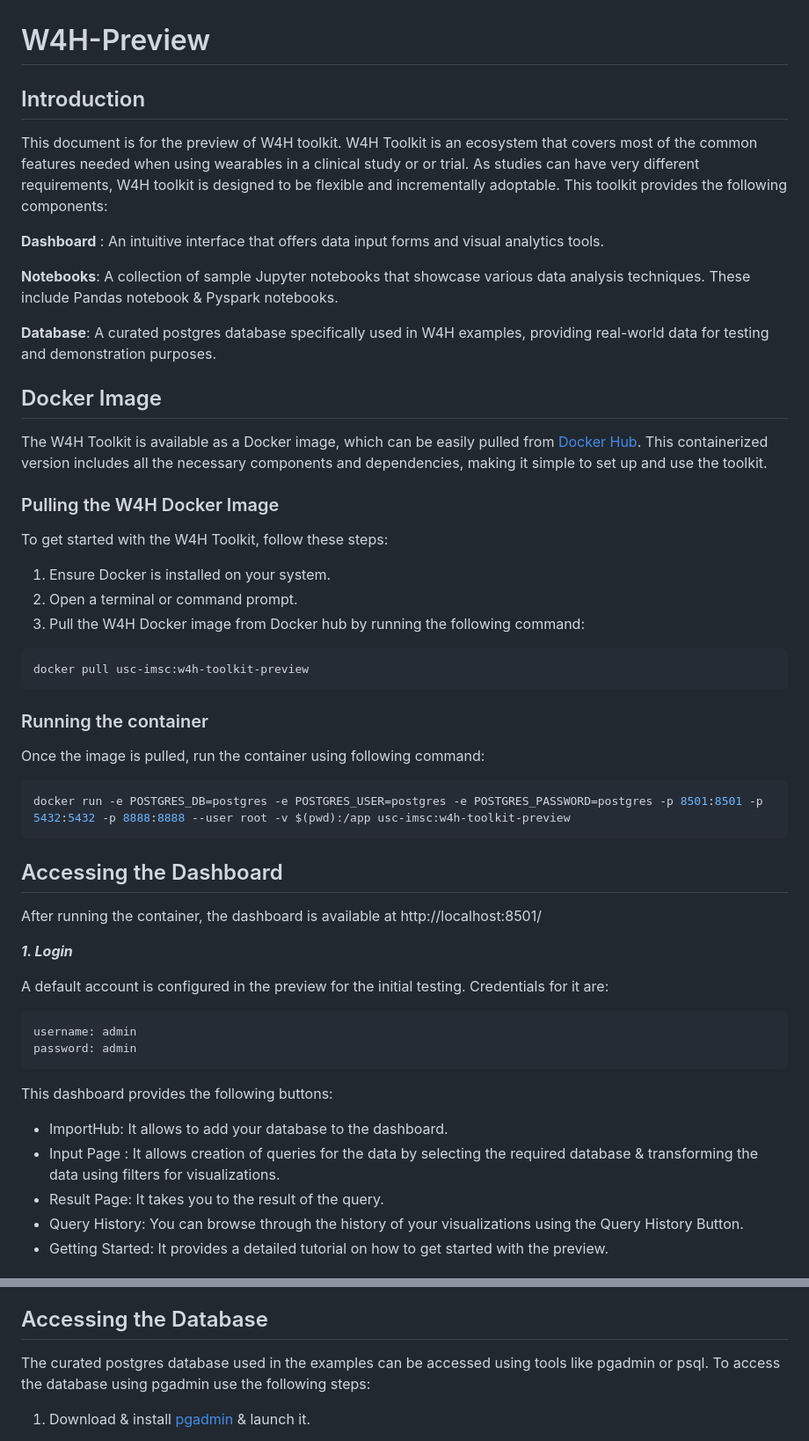
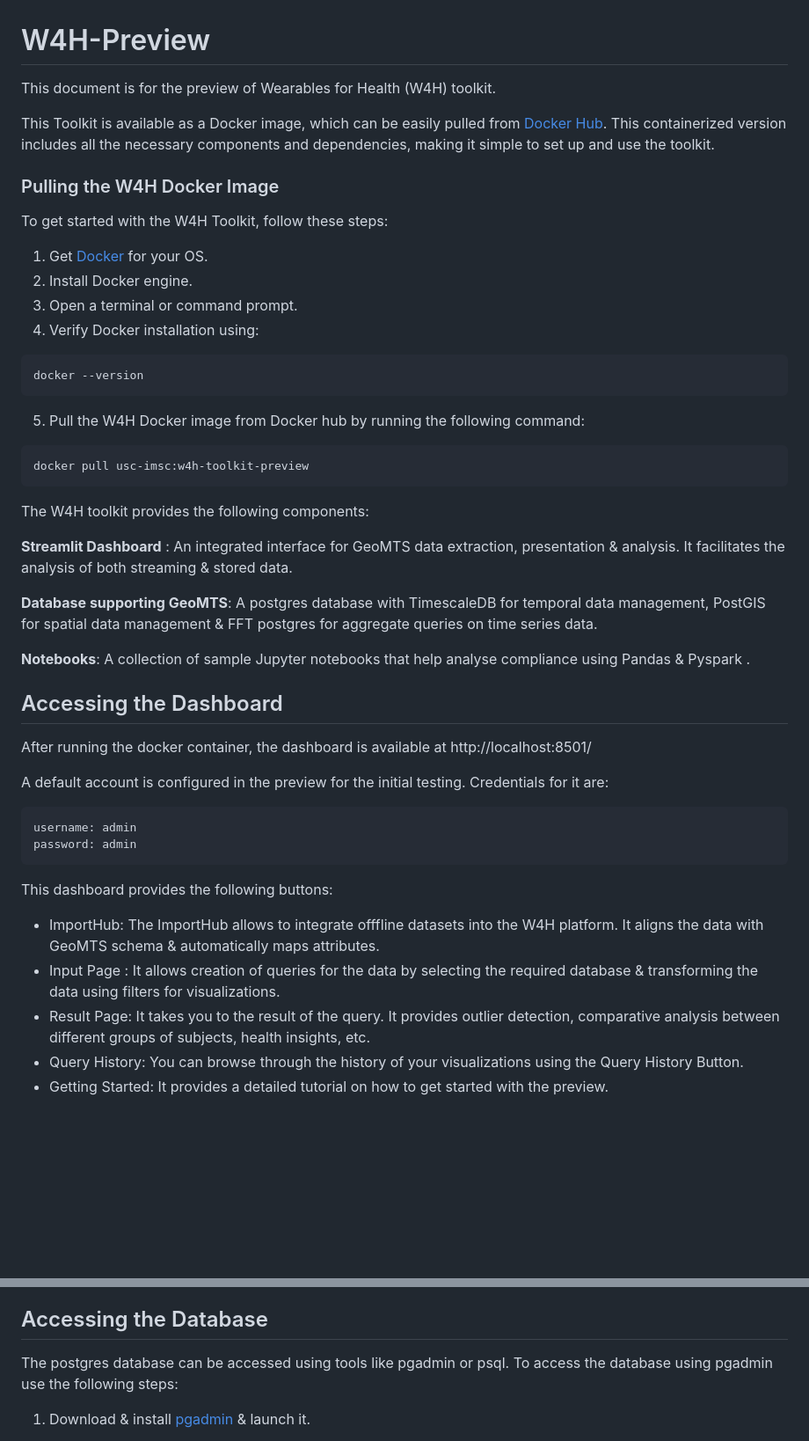
Before and after one commit to USC-InfoLab/w4h-documentation, a Markdown page: docs/getting-started/preview.md, 2 parts joined by grey strips. Shown at 88% size. Rendered like a GitHub page; blank space fills up the shorter version.

Commit message:
updated as per the comments

````diff
--- a/docs/getting-started/preview.md
+++ b/docs/getting-started/preview.md
@@ -1,36 +1,33 @@
 # W4H-Preview
-## Introduction
-This document is for the preview of W4H toolkit. W4H Toolkit is an ecosystem that covers most of the common features needed when using wearables in a clinical study or or trial. As studies can have very different requirements, W4H toolkit is designed to be flexible and incrementally adoptable. This toolkit provides the following components:
+This document is for the preview of Wearables for Health (W4H) toolkit.
 
-
-**Dashboard** : An intuitive interface that offers data input forms and visual analytics tools.
-
-**Notebooks**: A collection of sample Jupyter notebooks that showcase various data analysis techniques. These include Pandas notebook & Pyspark notebooks.
-
-**Database**: A curated postgres database specifically used in W4H examples, providing real-world data for testing and demonstration purposes.
-
-## Docker Image
-The W4H Toolkit is available as a Docker image, which can be easily pulled from [Docker Hub](https://hub.docker.com/r/uscimsc/w4h). This containerized version includes all the necessary components and dependencies, making it simple to set up and use the toolkit.
+This Toolkit is available as a Docker image, which can be easily pulled from [Docker Hub](https://hub.docker.com/r/uscimsc/w4h). This containerized version includes all the necessary components and dependencies, making it simple to set up and use the toolkit.
 
 ### Pulling the W4H Docker Image
 To get started with the W4H Toolkit, follow these steps:
-1. Ensure Docker is installed on your system.
-2. Open a terminal or command prompt.
-3. Pull the W4H Docker image from Docker hub by running the following command:
+1. Get [Docker](https://docs.docker.com/engine/install/) for your OS.
+2. Install Docker engine.
+3. Open a terminal or command prompt.
+4. Verify Docker installation using:
+```bash
+docker --version
+```
+5. Pull the W4H Docker image from Docker hub by running the following command:
 ```bash
 docker pull usc-imsc:w4h-toolkit-preview
 ```
 
-### Running the container
-Once the image is pulled, run the container using following command:
-```bash
-docker run -e POSTGRES_DB=postgres -e POSTGRES_USER=postgres -e POSTGRES_PASSWORD=postgres -p 8501:8501 -p 5432:5432 -p 8888:8888 --user root -v $(pwd):/app usc-imsc:w4h-toolkit-preview
-```
+The W4H toolkit provides the following components:
+
+**Streamlit Dashboard** : An integrated interface for GeoMTS data extraction, presentation & analysis. It facilitates the analysis of both streaming & stored data.
+
+**Database supporting GeoMTS**: A postgres database with TimescaleDB for temporal data management, PostGIS for spatial data management & FFT postgres for aggregate queries on time series data.
+
+**Notebooks**: A collection of sample Jupyter notebooks that help analyse compliance using Pandas & Pyspark .
+
 
 ## Accessing the Dashboard
-After running the container, the dashboard is available at http://localhost:8501/
-
-***1. Login***
+After running the docker container, the dashboard is available at http://localhost:8501/
 
 A default account is configured in the preview for the initial testing. Credentials for it are:
 ```
@@ -39,9 +36,9 @@ password: admin
 ```
 
 This dashboard provides the following buttons:
-+ ImportHub: It allows to add your database to the dashboard.
++ ImportHub: The ImportHub allows to integrate offfline datasets into the W4H platform.  It aligns the data with GeoMTS schema & automatically maps attributes.
 + Input Page : It allows creation of queries for the data by selecting the required database & transforming the data using filters for visualizations.
-+ Result Page: It takes you to the result of the query.
++ Result Page: It takes you to the result of the query. It provides outlier detection, comparative analysis between different groups of subjects, health insights, etc.
 + Query History: You can browse through the history of your visualizations using the Query History Button.
 + Getting Started: It provides a detailed tutorial on how to get started with the preview.
 
@@ -56,7 +53,7 @@ token: admin
 4. You can now open existing notebooks or create new ones to work with the W4H datasets.
 
 ## Accessing the Database
-The curated postgres database used in the examples can be accessed using tools like pgadmin or psql.
+The  postgres database can be accessed using tools like pgadmin or psql.
 To access the database using pgadmin use the following steps:
 1. Download & install [pgadmin](https://www.pgadmin.org/) & launch it.
 2. In the pgAdmin dashboard, click on "Add New Server" or right-click on "Servers" in the browser pane and select "Create" > "Server...".
````
